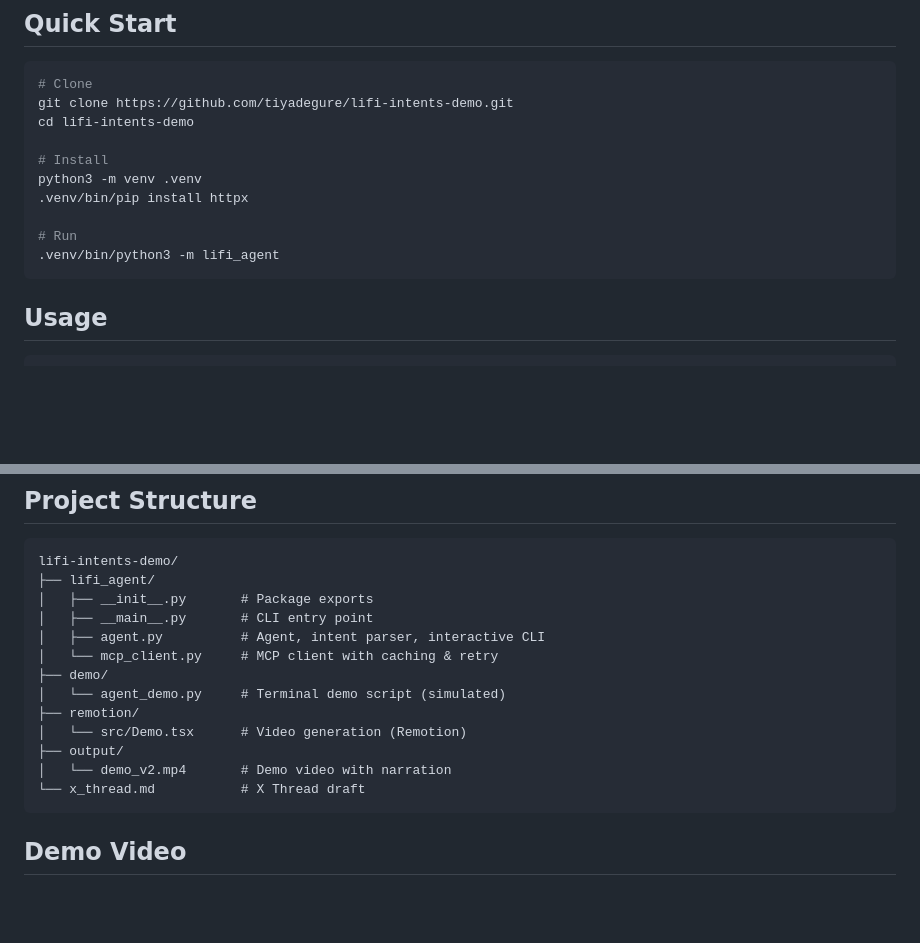
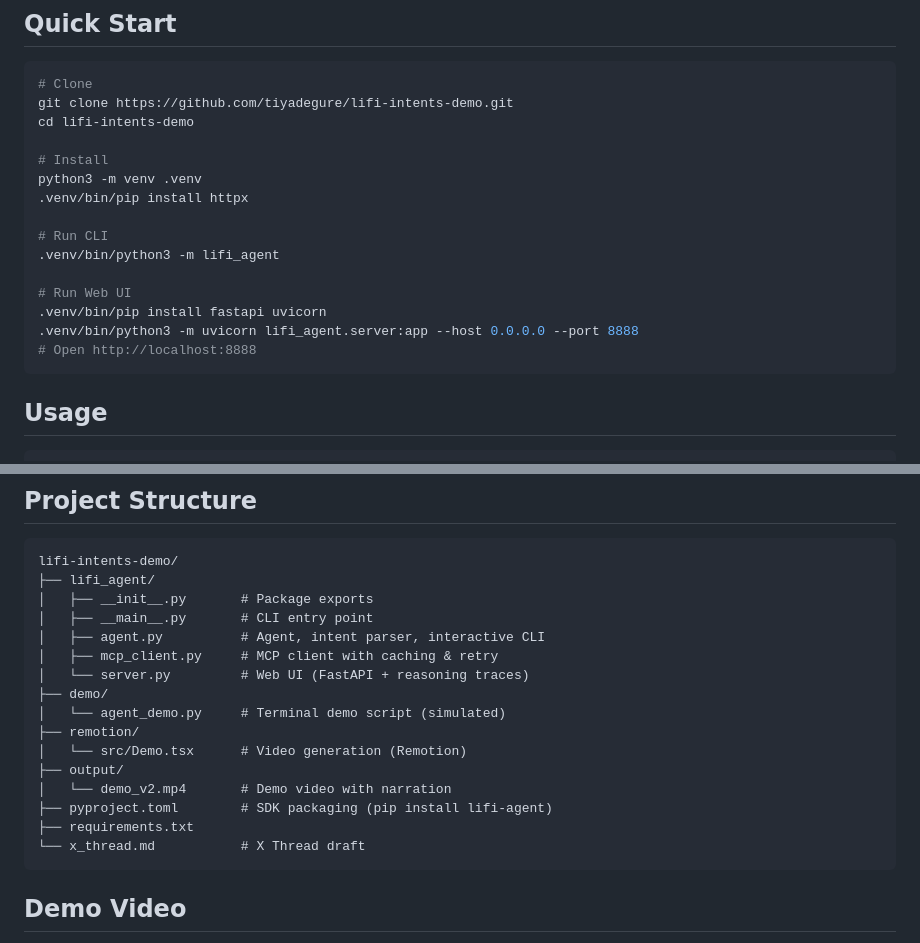
Before and after one commit to tiyadegure/lifi-intents-demo, a Markdown page: README.md, 2 parts joined by grey strips. Rendered like a GitHub page; blank space fills up the shorter version.

Commit message:
Update README with Web UI and SDK packaging

````diff
--- a/README.md
+++ b/README.md
@@ -18,8 +18,13 @@ cd lifi-intents-demo
 python3 -m venv .venv
 .venv/bin/pip install httpx
 
-# Run
+# Run CLI
 .venv/bin/python3 -m lifi_agent
+
+# Run Web UI
+.venv/bin/pip install fastapi uvicorn
+.venv/bin/python3 -m uvicorn lifi_agent.server:app --host 0.0.0.0 --port 8888
+# Open http://localhost:8888
 ```
 
 ## Usage
@@ -107,13 +112,16 @@ lifi-intents-demo/
 │   ├── __init__.py       # Package exports
 │   ├── __main__.py       # CLI entry point
 │   ├── agent.py          # Agent, intent parser, interactive CLI
-│   └── mcp_client.py     # MCP client with caching & retry
+│   ├── mcp_client.py     # MCP client with caching & retry
+│   └── server.py         # Web UI (FastAPI + reasoning traces)
 ├── demo/
 │   └── agent_demo.py     # Terminal demo script (simulated)
 ├── remotion/
 │   └── src/Demo.tsx      # Video generation (Remotion)
 ├── output/
 │   └── demo_v2.mp4       # Demo video with narration
+├── pyproject.toml        # SDK packaging (pip install lifi-agent)
+├── requirements.txt
 └── x_thread.md           # X Thread draft
 ```
 
````
